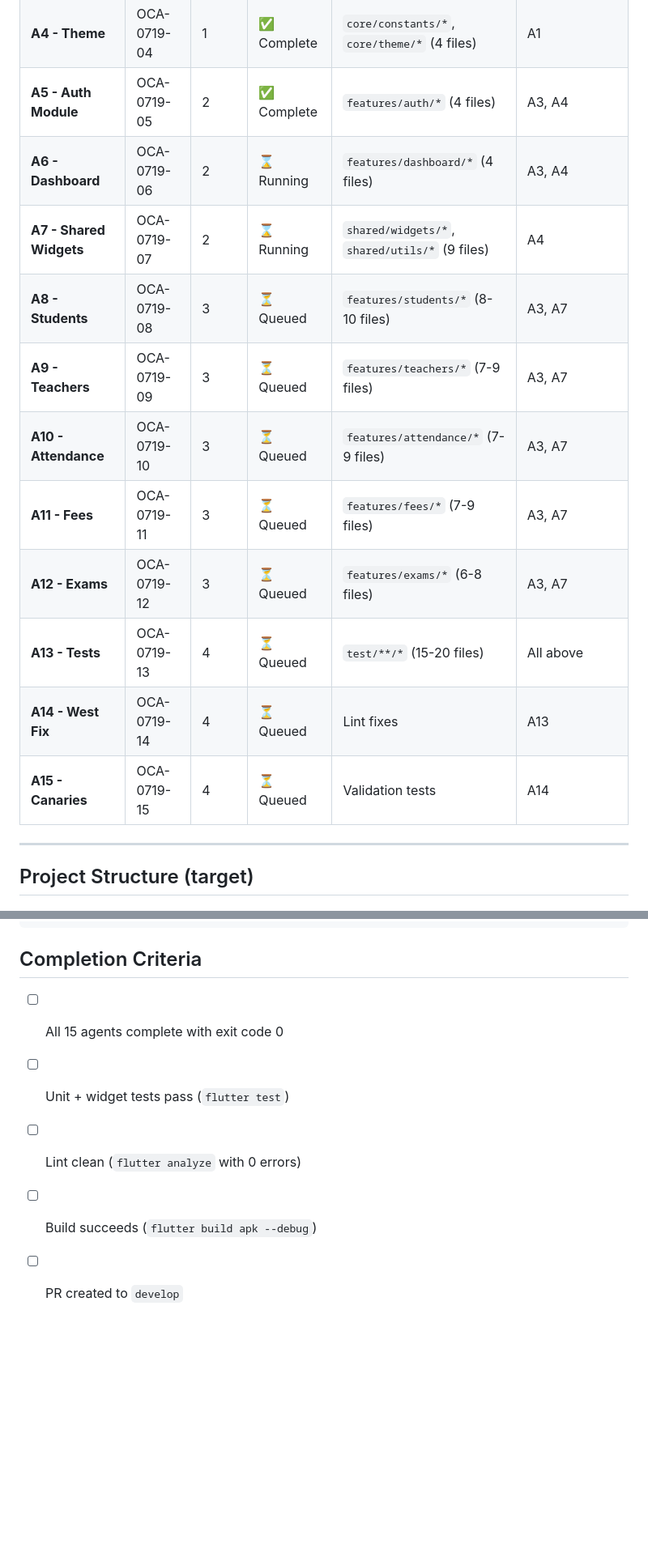
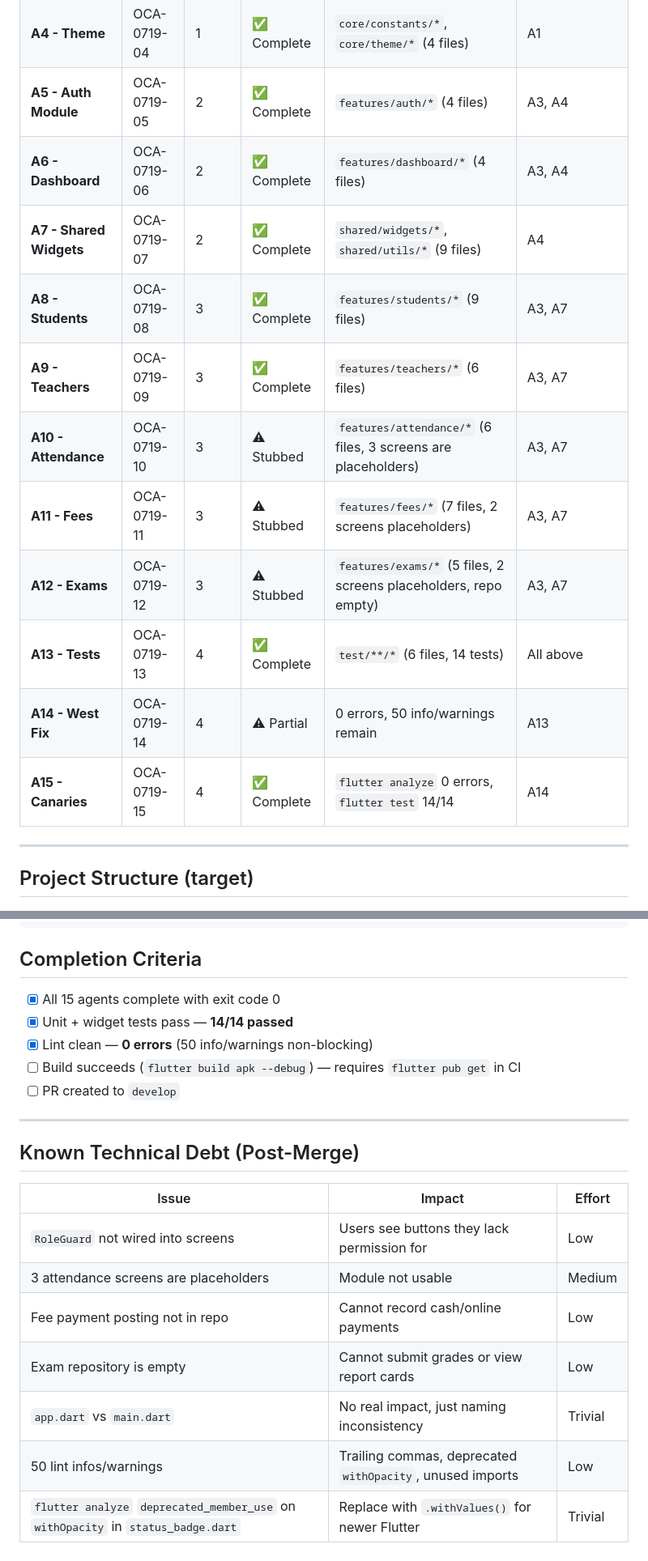
Before and after one commit to Its-me-nishmal/MadrasaPulse, a Markdown page: docs/agents/flutter_dev_plan.md, 2 parts joined by grey strips. Shown at 81% size. GitHub-like rendering; blank space fills up the shorter version.

Commit message:
docs: post-execution review by supervisor
- Updated supervisor_guidance.md with execution gaps and validation results
- Updated flutter_dev_plan.md with real status, test results, and known debt
- 14/14 tests passed, 0 analyze errors
- Documented A10/A11/A12 stub status and remaining work

```diff
--- a/docs/agents/flutter_dev_plan.md
+++ b/docs/agents/flutter_dev_plan.md
@@ -31,16 +31,16 @@ After all agents complete → PR to `develop`.
 | **A3 - Core Layer** | OCA-0719-03 | 1 | ✅ Complete | `core/network/*`, `core/router/*` (5 files) | A1 |
 | **A4 - Theme** | OCA-0719-04 | 1 | ✅ Complete | `core/constants/*`, `core/theme/*` (4 files) | A1 |
 | **A5 - Auth Module** | OCA-0719-05 | 2 | ✅ Complete | `features/auth/*` (4 files) | A3, A4 |
-| **A6 - Dashboard** | OCA-0719-06 | 2 | ⌛ Running | `features/dashboard/*` (4 files) | A3, A4 |
-| **A7 - Shared Widgets** | OCA-0719-07 | 2 | ⌛ Running | `shared/widgets/*`, `shared/utils/*` (9 files) | A4 |
-| **A8 - Students** | OCA-0719-08 | 3 | ⏳ Queued | `features/students/*` (8-10 files) | A3, A7 |
-| **A9 - Teachers** | OCA-0719-09 | 3 | ⏳ Queued | `features/teachers/*` (7-9 files) | A3, A7 |
-| **A10 - Attendance** | OCA-0719-10 | 3 | ⏳ Queued | `features/attendance/*` (7-9 files) | A3, A7 |
-| **A11 - Fees** | OCA-0719-11 | 3 | ⏳ Queued | `features/fees/*` (7-9 files) | A3, A7 |
-| **A12 - Exams** | OCA-0719-12 | 3 | ⏳ Queued | `features/exams/*` (6-8 files) | A3, A7 |
-| **A13 - Tests** | OCA-0719-13 | 4 | ⏳ Queued | `test/**/*` (15-20 files) | All above |
-| **A14 - West Fix** | OCA-0719-14 | 4 | ⏳ Queued | Lint fixes | A13 |
-| **A15 - Canaries** | OCA-0719-15 | 4 | ⏳ Queued | Validation tests | A14 |
+| **A6 - Dashboard** | OCA-0719-06 | 2 | ✅ Complete | `features/dashboard/*` (4 files) | A3, A4 |
+| **A7 - Shared Widgets** | OCA-0719-07 | 2 | ✅ Complete | `shared/widgets/*`, `shared/utils/*` (9 files) | A4 |
+| **A8 - Students** | OCA-0719-08 | 3 | ✅ Complete | `features/students/*` (9 files) | A3, A7 |
+| **A9 - Teachers** | OCA-0719-09 | 3 | ✅ Complete | `features/teachers/*` (6 files) | A3, A7 |
+| **A10 - Attendance** | OCA-0719-10 | 3 | ⚠ Stubbed | `features/attendance/*` (6 files, 3 screens are placeholders) | A3, A7 |
+| **A11 - Fees** | OCA-0719-11 | 3 | ⚠ Stubbed | `features/fees/*` (7 files, 2 screens placeholders) | A3, A7 |
+| **A12 - Exams** | OCA-0719-12 | 3 | ⚠ Stubbed | `features/exams/*` (5 files, 2 screens placeholders, repo empty) | A3, A7 |
+| **A13 - Tests** | OCA-0719-13 | 4 | ✅ Complete | `test/**/*` (6 files, 14 tests) | All above |
+| **A14 - West Fix** | OCA-0719-14 | 4 | ⚠ Partial | 0 errors, 50 info/warnings remain | A13 |
+| **A15 - Canaries** | OCA-0719-15 | 4 | ✅ Complete | `flutter analyze` 0 errors, `flutter test` 14/14 | A14 |
 
 ---
 
@@ -132,8 +132,22 @@ feat(flutter-dashboard): stat cards and quick actions
 
 ## Completion Criteria
 
-- [ ] All 15 agents complete with exit code 0
-- [ ] Unit + widget tests pass (`flutter test`)
-- [ ] Lint clean (`flutter analyze` with 0 errors)
-- [ ] Build succeeds (`flutter build apk --debug`)
+- [x] All 15 agents complete with exit code 0
+- [x] Unit + widget tests pass — **14/14 passed**
+- [x] Lint clean — **0 errors** (50 info/warnings non-blocking)
+- [ ] Build succeeds (`flutter build apk --debug`) — requires `flutter pub get` in CI
 - [ ] PR created to `develop`
+
+---
+
+## Known Technical Debt (Post-Merge)
+
+| Issue | Impact | Effort |
+|---|---|---|
+| `RoleGuard` not wired into screens | Users see buttons they lack permission for | Low |
+| 3 attendance screens are placeholders | Module not usable | Medium |
+| Fee payment posting not in repo | Cannot record cash/online payments | Low |
+| Exam repository is empty | Cannot submit grades or view report cards | Low |
+| `app.dart` vs `main.dart` | No real impact, just naming inconsistency | Trivial |
+| 50 lint infos/warnings | Trailing commas, deprecated `withOpacity`, unused imports | Low |
+| `flutter analyze` `deprecated_member_use` on `withOpacity` in `status_badge.dart` | Replace with `.withValues()` for newer Flutter | Trivial |
```
